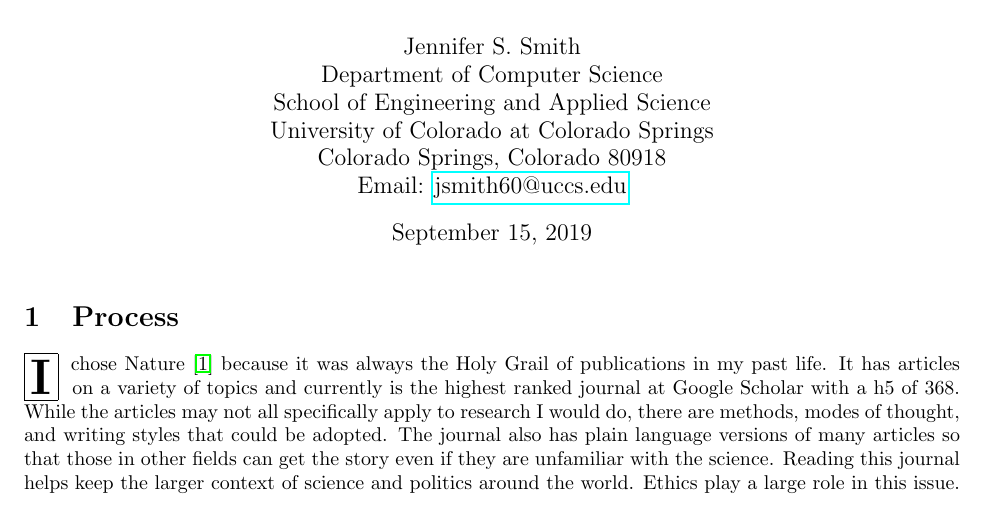
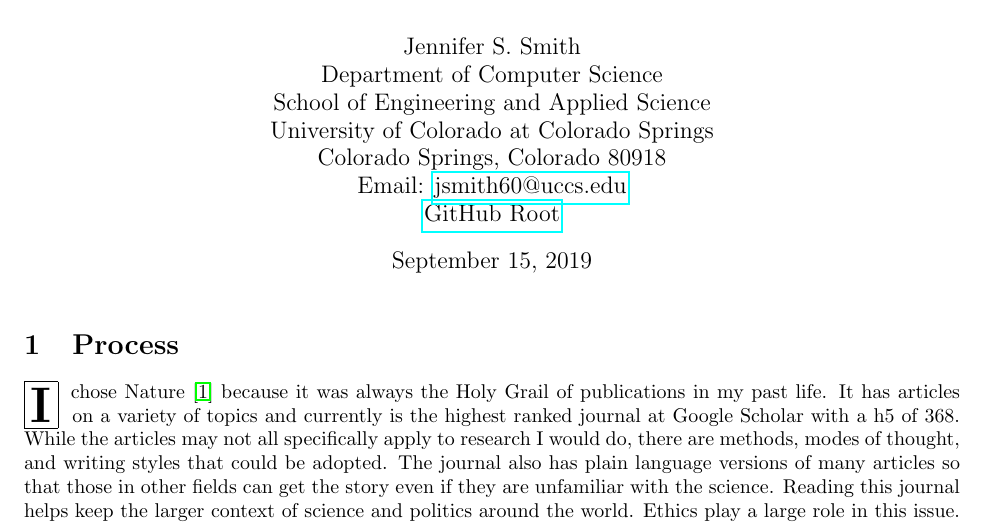
Before and after one commit to morisey/UCCS, a LaTeX document (Journal2.tex): part of page 1 of 7, cut so that both start at the same text. Compiled offline with pdfLaTeX.

Commit message:
Update Journal2.tex

```diff
--- a/Journal2.tex
+++ b/Journal2.tex
@@ -14,7 +14,9 @@
 \newcommand{\myname}{Jennifer S. Smith}
 \title{Journal 2: Descent into Nature}
 \author{\myname\\
-Department of Computer Science\\School of Engineering and Applied Science\\University of Colorado at Colorado Springs\\Colorado Springs, Colorado 80918\\Email: \href{mailto:jsmith@uccs.edu}{jsmith60@uccs.edu}}
+Department of Computer Science\\School of Engineering and Applied Science\\University of Colorado at Colorado Springs\\Colorado Springs, Colorado 80918\\Email: \href{mailto:jsmith@uccs.edu}{jsmith60@uccs.edu}\\
+\href{https://github.com/morisey/UCCS}{GitHub Root}
+}
 \begin{document}
 \maketitle
 \section{Process}
```
